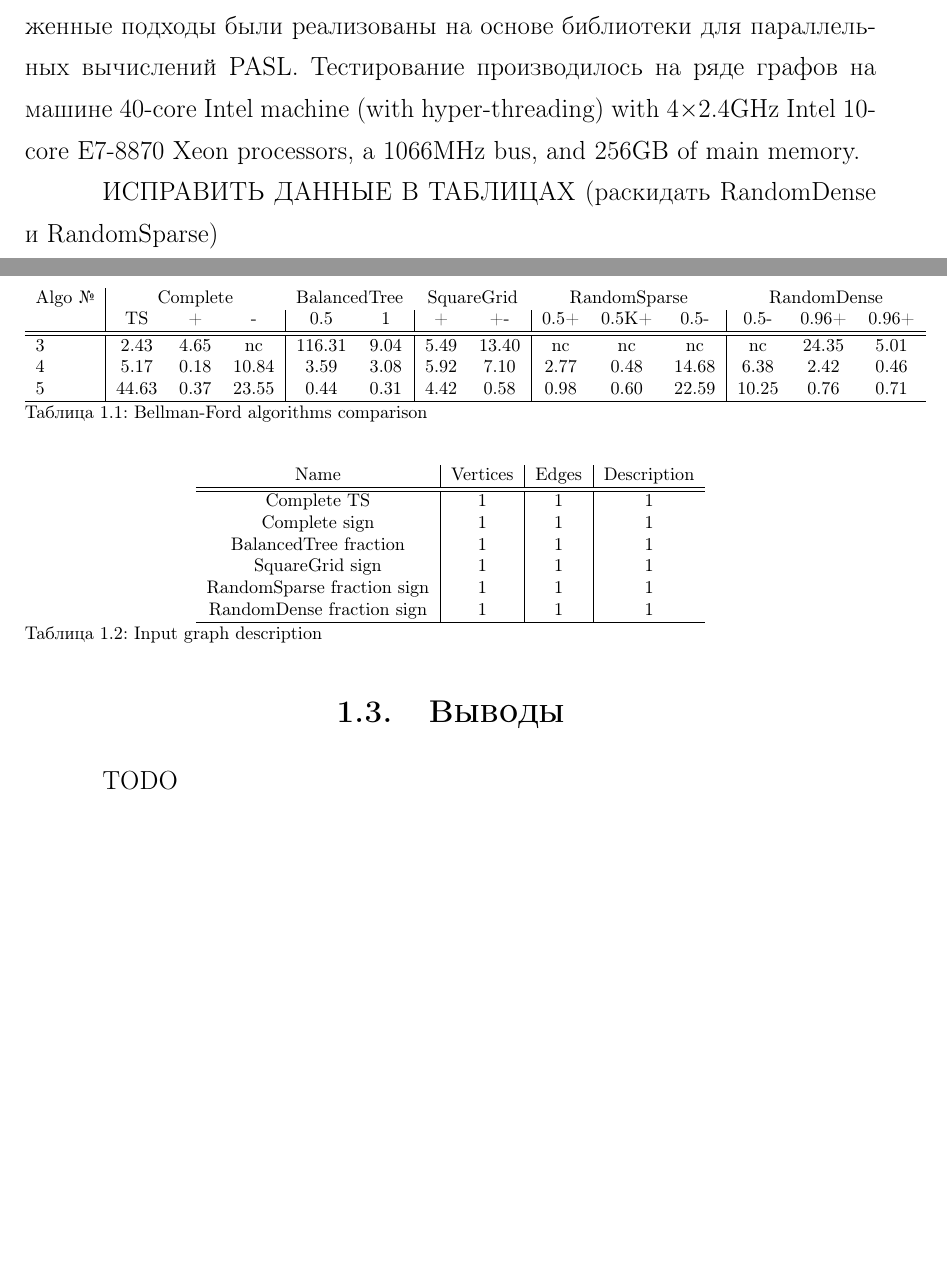
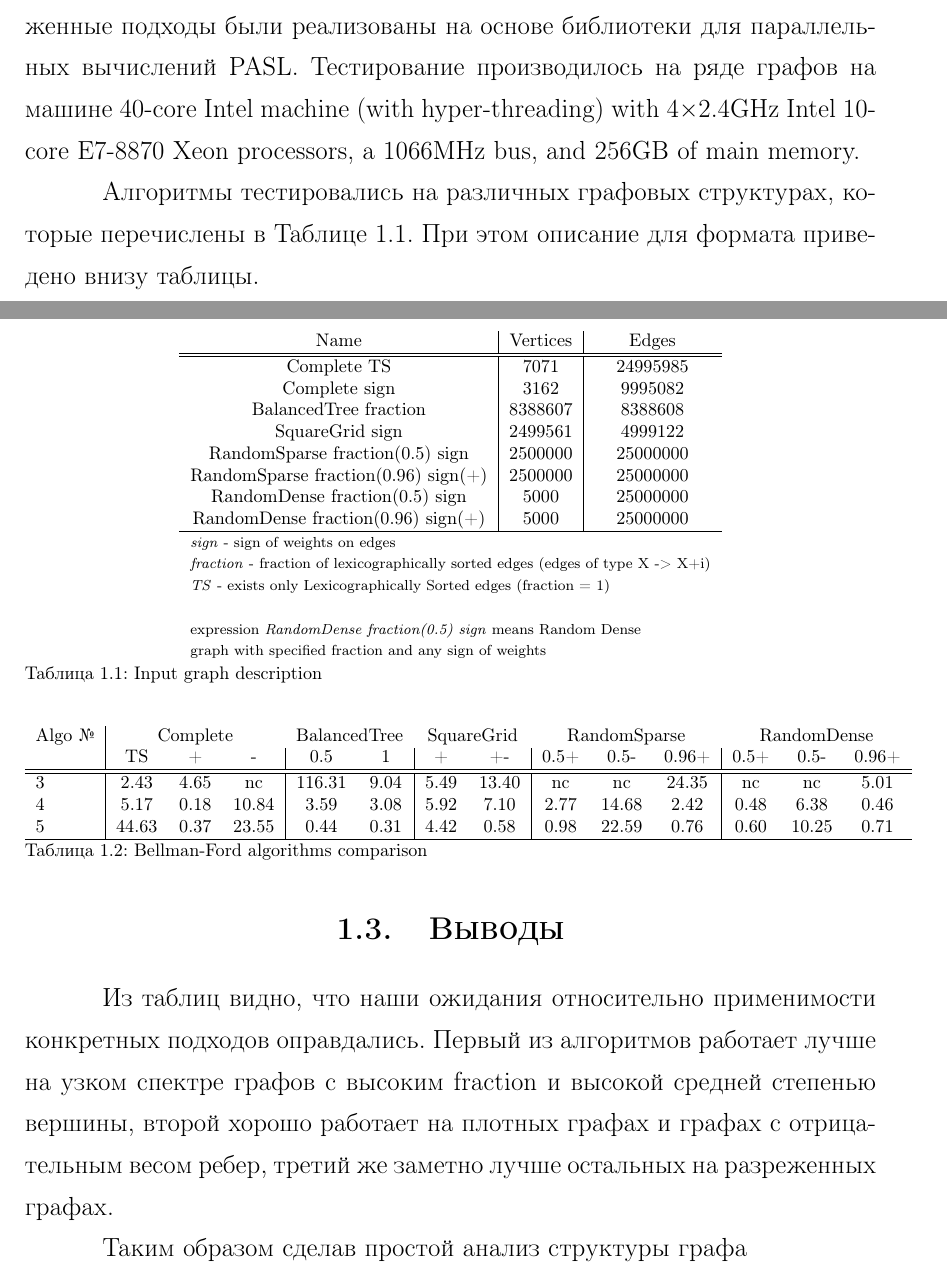
Before and after one commit to watson94/Bachelor, a LaTeX thesis (thesis.tex, which reads chapters/chapter1.tex): two parts of pages 11 and 12 of 15, joined at a grey line, cut so that both start at the same text, the shorter picture padded with empty space. Compiled offline with pdfLaTeX.

Commit message:
First version of first half completed

```diff
--- a/chapters/chapter1.tex
+++ b/chapters/chapter1.tex
@@ -224,17 +224,44 @@
 10-core E7-8870 Xeon processors, a 1066MHz bus, and 256GB of
 main memory.
 
-ИСПРАВИТЬ ДАННЫЕ В ТАБЛИЦАХ (раскидать RandomDense и RandomSparse)
+Алгоритмы тестировались на различных графовых структурах, которые перечислены в Таблице 1.1. При этом описание для формата приведено внизу таблицы.
+\begin{table}
+\centering
+
+\begin{tabular}{c|c|c}
+Name & Vertices & Edges\\
+\hline\hline
+Complete TS & 7071 & 24995985 \\
+Complete sign & 3162 & 9995082  \\
+BalancedTree fraction & 8388607 & 8388608 \\
+SquareGrid sign & 2499561 & 4999122  \\
+RandomSparse fraction(0.5) sign & 2500000 & 25000000  \\
+RandomSparse fraction(0.96) sign(+) & 2500000 & 25000000  \\
+RandomDense fraction(0.5) sign & 5000 & 25000000  \\
+RandomDense fraction(0.96) sign(+) & 5000 & 25000000  \\
+\hline
+\multicolumn{3}{l}{\footnotesize \textit{sign} - sign of weights on edges }\\
+\multicolumn{3}{l}{\footnotesize \textit{fraction} - fraction of lexicographically sorted edges (edges of type X -> X+i) }\\
+\multicolumn{3}{l}{\footnotesize \textit{TS} - exists only Lexicographically Sorted edges (fraction = 1) }\\
+\multicolumn{3}{l}{\footnotesize }\\
+\multicolumn{3}{l}{\footnotesize  expression \textit{RandomDense fraction(0.5) sign} means Random Dense }\\
+\multicolumn{3}{l}{\footnotesize 	graph with specified fraction and any sign of weights}\\
+\end{tabular}
+
+\caption{Input graph description}
+\label{bf_algo_comparison}
+\end{table}
+
 \begin{table}
 \centering
 
 \begin{tabular}{l|ccc|cc|cc|ccc|ccc}
 Algo №& \multicolumn{3}{c}{Complete} & \multicolumn{2}{c}{BalancedTree} & \multicolumn{2}{c}{SquareGrid} & \multicolumn{3}{c}{RandomSparse} & \multicolumn{3}{c}{RandomDense}\\
-& TS & + & - & 0.5 & 1 & + & +- & 0.5+ & 0.5K+ & 0.5- & 0.5- & 0.96+ & 0.96+\\
+& TS & + & - & 0.5 & 1 & + & +- & 0.5+  & 0.5- & 0.96+ & 0.5+ & 0.5- & 0.96+\\
 \hline\hline
-3 & 2.43 & 4.65 & nc & 116.31 & 9.04 & 5.49 & 13.40 & nc & nc & nc & nc & 24.35 & 5.01 \\
-4 & 5.17 & 0.18 & 10.84 & 3.59 & 3.08 & 5.92 & 7.10 & 2.77 & 0.48 & 14.68 & 6.38 & 2.42 & 0.46 \\
-5 & 44.63 & 0.37 & 23.55 & 0.44 & 0.31 & 4.42 & 0.58 & 0.98 & 0.60 & 22.59 & 10.25 & 0.76 & 0.71 \\
+3 & 2.43 & 4.65 & nc & 116.31 & 9.04 & 5.49 & 13.40 & nc & nc & 24.35 & nc & nc & 5.01 \\
+4 & 5.17 & 0.18 & 10.84 & 3.59 & 3.08 & 5.92 & 7.10 & 2.77 & 14.68 & 2.42 & 0.48  & 6.38  & 0.46 \\
+5 & 44.63 & 0.37 & 23.55 & 0.44 & 0.31 & 4.42 & 0.58 & 0.98 & 22.59 & 0.76  & 0.60  & 10.25 & 0.71 \\
 \hline
 \end{tabular}
 
@@ -242,31 +269,10 @@ Algo №& \multicolumn{3}{c}{Complete} & \multicolumn{2}{c}{BalancedTree} & \mul
 \label{graph_description}
 \end{table}
 
-\begin{table}
-\centering
-
-\begin{tabular}{c|c|c|c}
-Name & Vertices & Edges & Description\\
-\hline\hline
-Complete TS & 1 & 1 & 1 \\
-Complete sign & 1 & 1 & 1 \\
-BalancedTree fraction & 1 & 1 & 1 \\
-SquareGrid sign & 1 & 1 & 1 \\
-RandomSparse fraction sign & 1 & 1 & 1 \\
-RandomDense fraction sign & 1 & 1 & 1 \\
-
-\hline
-\end{tabular}
-
-\caption{Input graph description}
-\label{bf_algo_comparison}
-\end{table}
-
-
-
 \FloatBarrier
 \section{Выводы}
 
-TODO
+Из таблиц видно, что наши ожидания относительно применимости конкретных подходов оправдались. Первый из алгоритмов работает лучше на узком спектре графов с высоким fraction и высокой средней степенью вершины, второй хорошо работает на плотных графах и графах с отрицательным весом ребер, третий же заметно лучше остальных на разреженных графах.
 
+Таким образом сделав простой анализ структуры графа
 \FloatBarrier
```
Also changed, not shown: thesis.pdf.
